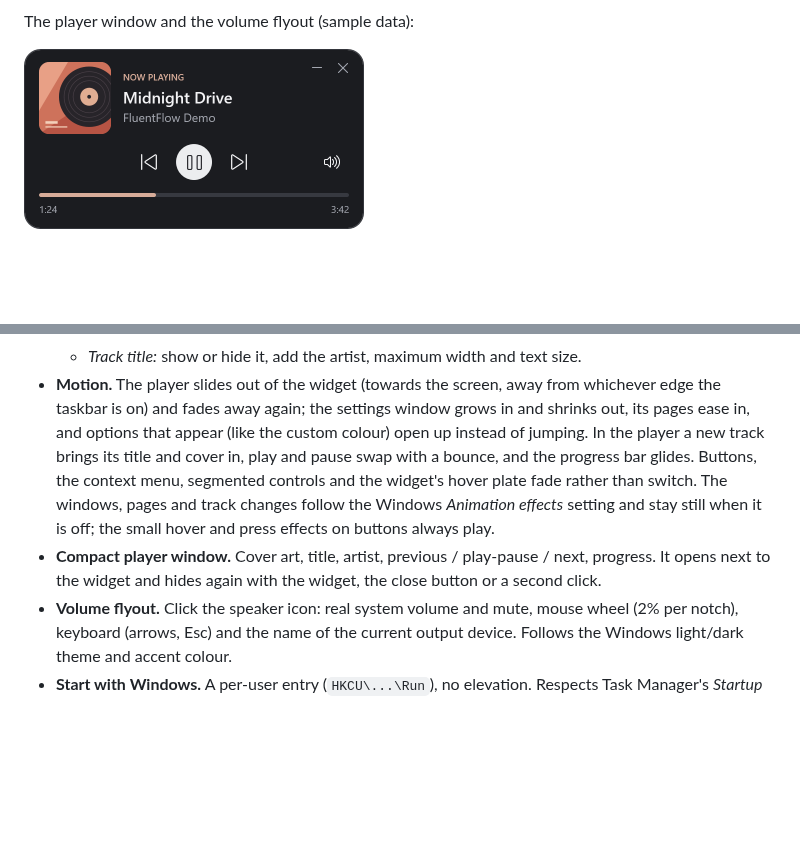
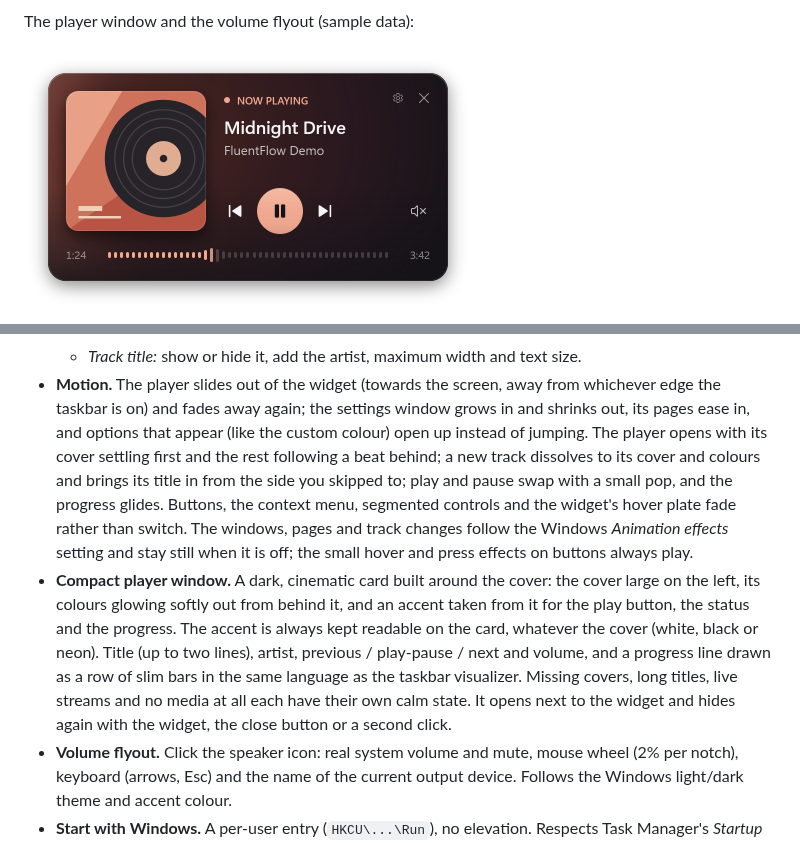
Before and after one commit to LomakoDima/FluentFlow, a Markdown page: README.md, 2 parts joined by grey strips. Drawn GitHub-style; pictures changed too: docs/player.png; blank space fills up the shorter version.

Commit message:
Redesign the player around the cover art

```diff
--- a/README.md
+++ b/README.md
@@ -22,7 +22,7 @@ The settings window, in the style of macOS System Settings, with a live preview
 The player window and the volume flyout (sample data):
 
 <p>
-  <img src="docs/player.png" alt="Player window" width="340">
+  <img src="docs/player.png" alt="Player window" width="448">
 </p>
 <p>
   <img src="docs/flyout-dark.png" alt="Volume flyout, dark theme" width="368">
@@ -44,12 +44,17 @@ The player window and the volume flyout (sample data):
   - *Track title:* show or hide it, add the artist, maximum width and text size.
 - **Motion.** The player slides out of the widget (towards the screen, away from whichever edge the taskbar is on)
   and fades away again; the settings window grows in and shrinks out, its pages ease in, and options that appear
-  (like the custom colour) open up instead of jumping. In the player a new track brings its title and cover in, play
-  and pause swap with a bounce, and the progress bar glides. Buttons, the context menu, segmented controls and the
+  (like the custom colour) open up instead of jumping. The player opens with its cover settling first and the rest
+  following a beat behind; a new track dissolves to its cover and colours and brings its title in from the side you
+  skipped to; play and pause swap with a small pop, and the progress glides. Buttons, the context menu, segmented controls and the
   widget's hover plate fade rather than switch. The windows, pages and track changes follow the Windows
   *Animation effects* setting and stay still when it is off; the small hover and press effects on buttons always play.
-- **Compact player window.** Cover art, title, artist, previous / play-pause / next, progress. It opens next to the
-  widget and hides again with the widget, the close button or a second click.
+- **Compact player window.** A dark, cinematic card built around the cover: the cover large on the left, its colours
+  glowing softly out from behind it, and an accent taken from it for the play button, the status and the progress.
+  The accent is always kept readable on the card, whatever the cover (white, black or neon). Title (up to two lines),
+  artist, previous / play-pause / next and volume, and a progress line drawn as a row of slim bars in the same language
+  as the taskbar visualizer. Missing covers, long titles, live streams and no media at all each have their own calm
+  state. It opens next to the widget and hides again with the widget, the close button or a second click.
 - **Volume flyout.** Click the speaker icon: real system volume and mute, mouse wheel (2% per notch), keyboard
   (arrows, Esc) and the name of the current output device. Follows the Windows light/dark theme and accent colour.
 - **Start with Windows.** A per-user entry (`HKCU\...\Run`), no elevation. Respects Task Manager's *Startup apps* switch.
```
Also changed, not shown: 12 other files.
